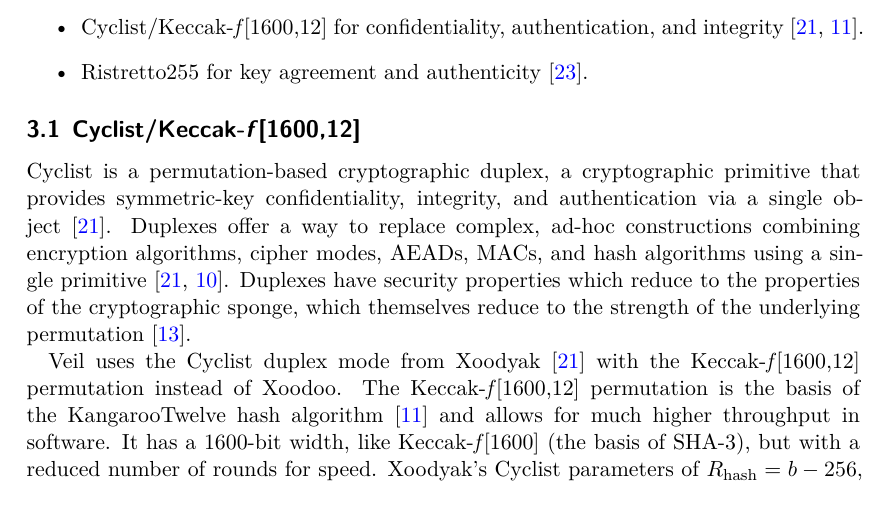
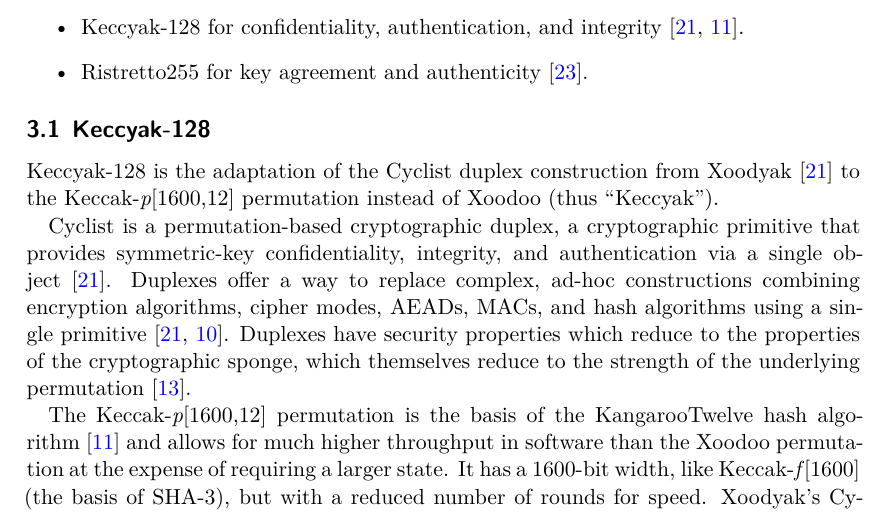
Before and after one commit to codahale/veil, a LaTeX paper (docs/design.tex, which reads docs/design/primitives.tex): part of page 10 of 31, cut so that both start at the same text. Compiled offline with XeLaTeX.

Commit message:
docs: adopt the Keccyak naming

```diff
--- a/docs/design/primitives.tex
+++ b/docs/design/primitives.tex
@@ -3,12 +3,14 @@
 In the interests of cryptographic minimalism, Veil uses just two distinct cryptographic primitives:
 
 \begin{itemize}
-    \item Cyclist/Keccak-\emph{f}[1600,12] for confidentiality, authentication, and
-    integrity~\cite{daemen2020,bertoni2018}.
+    \item Keccyak-128 for confidentiality, authentication, and integrity~\cite{daemen2020,bertoni2018}.
     \item Ristretto255 for key agreement and authenticity~\cite{deValence2020}.
 \end{itemize}
 
-\subsection{Cyclist/Keccak-\emph{f}[1600,12]}\label{subsec:cyclist}
+\subsection{Keccyak-128}\label{subsec:keccyak}
+
+Keccyak-128 is the adaptation of the Cyclist duplex construction from Xoodyak~\cite{daemen2020} to the
+Keccak-\emph{p}[1600,12] permutation instead of Xoodoo (thus ``Keccyak'').
 
 Cyclist is a permutation-based cryptographic duplex, a cryptographic primitive that provides symmetric-key
 confidentiality, integrity, and authentication via a single object~\cite{daemen2020}.
@@ -17,10 +19,8 @@ AEADs, MACs, and hash algorithms using a single primitive~\cite{daemen2020, bert
 Duplexes have security properties which reduce to the properties of the cryptographic sponge, which themselves reduce to
 the strength of the underlying permutation~\cite{bertoni2008}.
 
-Veil uses the Cyclist duplex mode from Xoodyak~\cite{daemen2020} with the Keccak-\emph{f}[1600,12] permutation instead
-of Xoodoo.
-The Keccak-\emph{f}[1600,12] permutation is the basis of the KangarooTwelve hash algorithm~\cite{bertoni2018} and allows
-for much higher throughput in software.
+The Keccak-\emph{p}[1600,12] permutation is the basis of the KangarooTwelve hash algorithm~\cite{bertoni2018} and allows
+for much higher throughput in software than the Xoodoo permutation at the expense of requiring a larger state.
 It has a 1600-bit width, like Keccak-\emph{f}[1600] (the basis of SHA-3), but with a reduced number of rounds for speed.
 Xoodyak's Cyclist parameters of $R_\text{hash}=b-256$, $R_\text{kin}=b-32$, $R_\text{kout}=b-192$, and
 $\ell_\text{ratchet}=16$ are adapted for the larger permutation width of $b=1600$.
```
